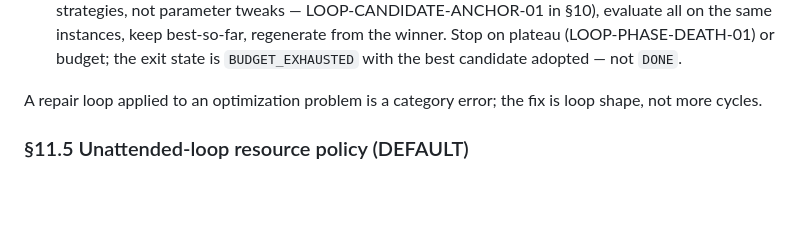
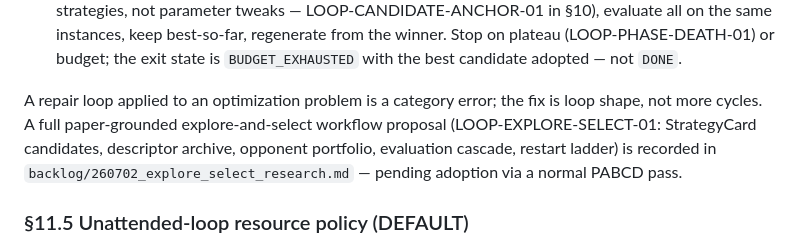
Before and after one commit to lidge-jun/pabcd_initiative, a Markdown page: skills/dev-pabcd/SKILL.md, the part around the change. GitHub-like rendering; blank space fills up the shorter version.

```diff
--- a/skills/dev-pabcd/SKILL.md
+++ b/skills/dev-pabcd/SKILL.md
@@ -426,7 +426,10 @@ Classify the work-phase's problem type before choosing the inner loop shape:
   `DONE`.
 
 A repair loop applied to an optimization problem is a category error; the fix is loop
-shape, not more cycles.
+shape, not more cycles. A full paper-grounded explore-and-select workflow proposal
+(LOOP-EXPLORE-SELECT-01: StrategyCard candidates, descriptor archive, opponent
+portfolio, evaluation cascade, restart ladder) is recorded in
+`backlog/260702_explore_select_research.md` — pending adoption via a normal PABCD pass.
 
 ### §11.5 Unattended-loop resource policy (DEFAULT)
 
```
Also changed, not shown: backlog/260702_explore_select_research.md (added, +118 -0 lines).
